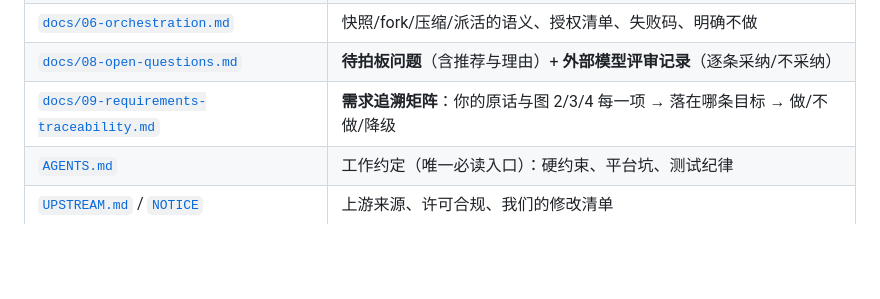
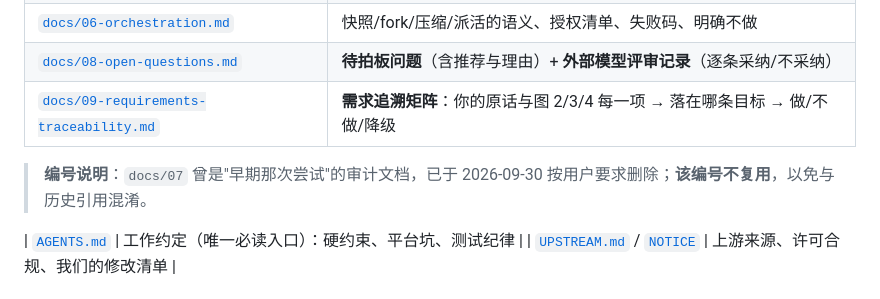
Before and after one commit to idoall/dsh-context-redline, a Markdown page: README.zh.md, the part around the change. GitHub-like rendering; blank space fills up the shorter version.

```diff
--- a/README.zh.md
+++ b/README.zh.md
@@ -66,6 +66,9 @@
 | [`docs/06-orchestration.md`](docs/06-orchestration.md) | 快照/fork/压缩/派活的语义、授权清单、失败码、明确不做 |
 | [`docs/08-open-questions.md`](docs/08-open-questions.md) | **待拍板问题**（含推荐与理由）+ **外部模型评审记录**（逐条采纳/不采纳） |
 | [`docs/09-requirements-traceability.md`](docs/09-requirements-traceability.md) | **需求追溯矩阵**：你的原话与图 2/3/4 每一项 → 落在哪条目标 → 做/不做/降级 |
+
+> **编号说明**：`docs/07` 曾是"早期那次尝试"的审计文档，已于 2026-09-30 按用户要求删除；**该编号不复用**，以免与历史引用混淆。
+
 | [`AGENTS.md`](AGENTS.md) | 工作约定（唯一必读入口）：硬约束、平台坑、测试纪律 |
 | [`UPSTREAM.md`](UPSTREAM.md) / [`NOTICE`](NOTICE) | 上游来源、许可合规、我们的修改清单 |
 
```
Also changed, not shown: README.md (+3 -0 lines).
